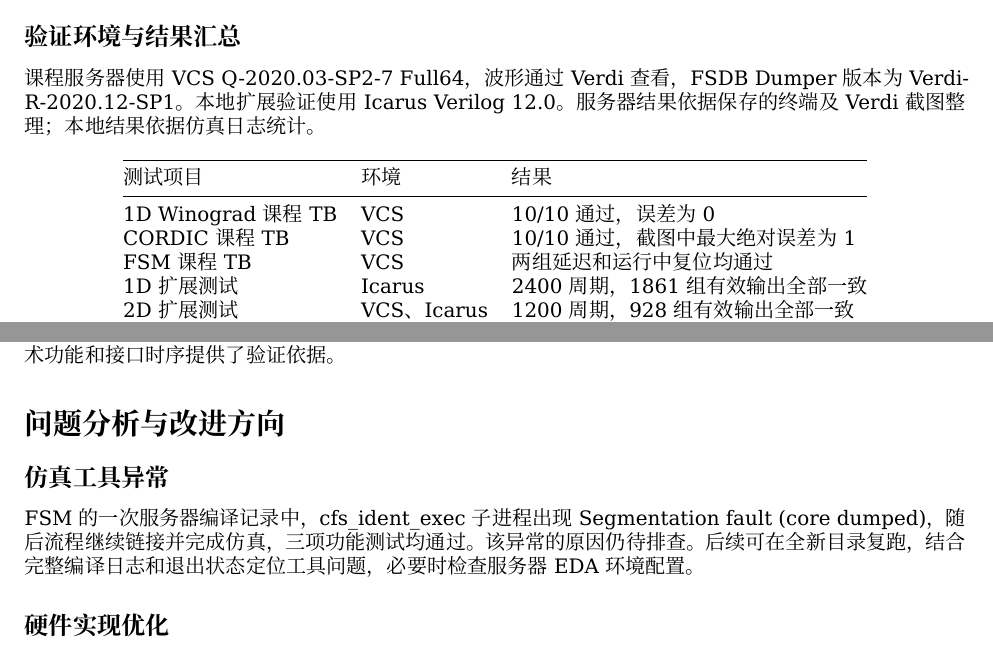
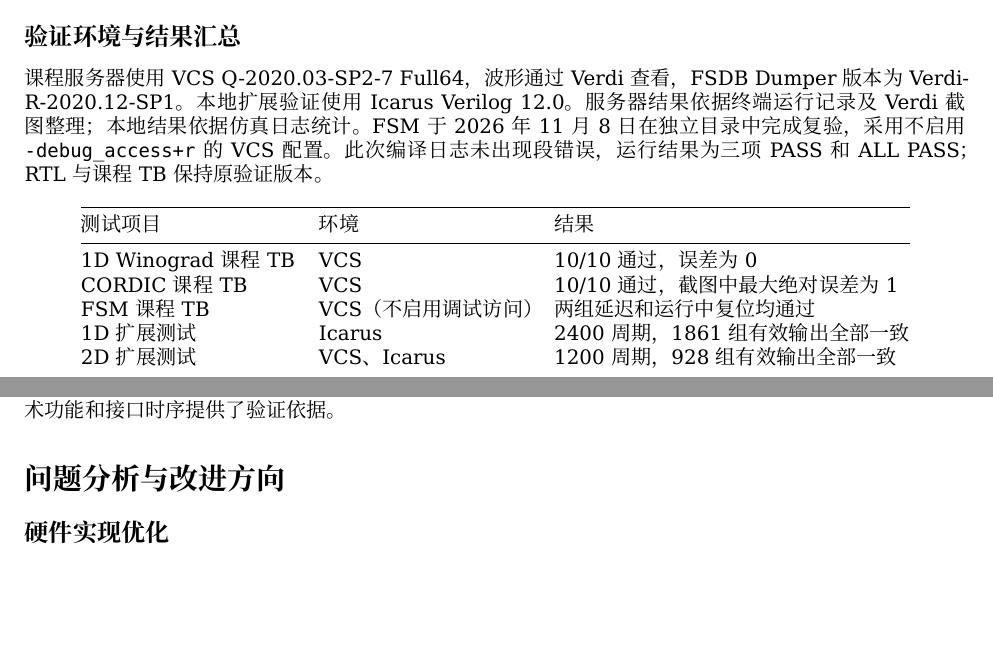
Before and after one commit to ScoreForever/AI-HDL, a LaTeX document (reports/final_report/report.tex): two parts of pages 7 and 9 of 9, joined at a grey line, cut so that both start at the same text, the shorter picture padded with empty space. Compiled offline with XeLaTeX.

Commit message:
Update final report with successful FSM no-debug recompilation and simulation

```diff
--- a/reports/final_report/report.tex
+++ b/reports/final_report/report.tex
@@ -592,8 +592,11 @@ scoreboard
 
 课程服务器使用 VCS Q-2020.03-SP2-7 Full64，波形通过 Verdi 查看，FSDB
 Dumper 版本为 Verdi-R-2020.12-SP1。本地扩展验证使用 Icarus Verilog
-12.0。服务器结果依据保存的终端及 Verdi
-截图整理；本地结果依据仿真日志统计。
+12.0。服务器结果依据终端运行记录及 Verdi
+截图整理；本地结果依据仿真日志统计。FSM 于 2026 年 11 月 8
+日在独立目录中完成复验，采用不启用 \texttt{-debug\_access+r} 的 VCS
+配置。此次编译日志未出现段错误，运行结果为三项 PASS 和 ALL PASS；RTL
+与课程 TB 保持原验证版本。
 
 \begin{longtable}[]{@{}lll@{}}
 \toprule\noalign{}
@@ -604,7 +607,7 @@ Dumper 版本为 Verdi-R-2020.12-SP1。本地扩展验证使用 Icarus Verilog
 \endlastfoot
 1D Winograd 课程 TB & VCS & 10/10 通过，误差为 0 \\
 CORDIC 课程 TB & VCS & 10/10 通过，截图中最大绝对误差为 1 \\
-FSM 课程 TB & VCS & 两组延迟和运行中复位均通过 \\
+FSM 课程 TB & VCS（不启用调试访问） & 两组延迟和运行中复位均通过 \\
 1D 扩展测试 & Icarus & 2400 周期，1861 组有效输出全部一致 \\
 2D 扩展测试 & VCS、Icarus & 1200 周期，928 组有效输出全部一致 \\
 CORDIC 扩展测试 & Icarus & 1568 组向量通过，最大绝对误差为 1 \\
@@ -681,7 +686,7 @@ FSM：依赖关系与重叠执行}\label{ux53ccux7f13ux51b2-fsmux4f9dux8d56ux517
 start 未触发任务重启，最终 done 为单周期脉冲。36
 组延迟组合进一步验证了不同等待关系下的控制行为。
 
-\serverfigure{server-fsm-log.png}{FSM 课程测试的编译与仿真记录。}
+\serverfigure{server-fsm-recheck.png}{FSM 不启用调试访问时的编译与功能复验记录。}
 
 \subsection{2D
 Winograd：四个输出的逐位比较}\label{d-winogradux56dbux4e2aux8f93ux51faux7684ux9010ux4f4dux6bd4ux8f83}
@@ -735,13 +740,6 @@ Winograd：四个输出的逐位比较}\label{d-winogradux56dbux4e2aux8f93ux51fa
 
 \section{问题分析与改进方向}\label{ux95eeux9898ux5206ux6790ux4e0eux6539ux8fdbux65b9ux5411}
 
-\subsection{仿真工具异常}\label{ux4effux771fux5de5ux5177ux5f02ux5e38}
-
-FSM 的一次服务器编译记录中，cfs\_ident\_exec 子进程出现 Segmentation
-fault (core
-dumped)，随后流程继续链接并完成仿真，三项功能测试均通过。该异常的原因仍待排查。后续可在全新目录复跑，结合完整编译日志和退出状态定位工具问题，必要时检查服务器
-EDA 环境配置。
-
 \subsection{硬件实现优化}\label{ux786cux4ef6ux5b9eux73b0ux4f18ux5316}
 
 当前设计优先保证完整输入范围的计算精度，使用了较宽的中间数据通路。下一步可通过综合评估乘法器、寄存器和变换加法链的面积与时序，再根据目标频率调整流水分级。CORDIC
```
Also changed, not shown: reports/final_report/report.md (+4 -8 lines), reports/final_report/编辑编译说明.md (+2 -2 lines), reports/final_report/Lab1_Report_team01.pdf, reports/final_report/report.tex (6 more changed lines), 1 other file.
